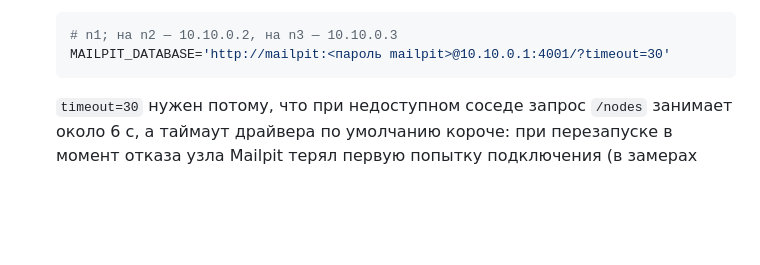
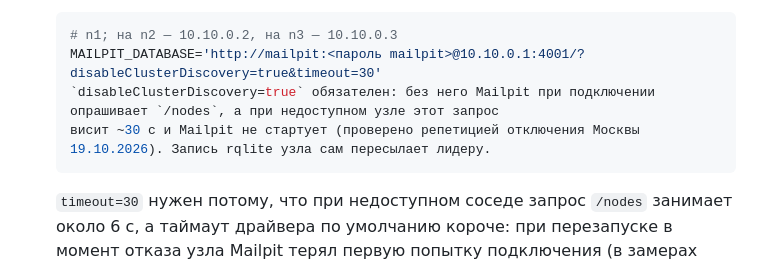
Before and after one commit to lct-testkit/deploy, a Markdown page: docs/ha-patroni.md, the part around the change. Drawn GitHub-style; blank space fills up the shorter version.

Commit message:
docs(ha): MAILPIT_DATABASE с disableClusterDiscovery=true — иначе Mailpit не стартует при недоступном узле

````diff
--- a/docs/ha-patroni.md
+++ b/docs/ha-patroni.md
@@ -166,7 +166,9 @@ cp compose/ha/rqlite-auth.example.json /opt/rqlite/auth.json && chmod 600 /opt/r
 
    ```bash
    # n1; на n2 — 10.10.0.2, на n3 — 10.10.0.3
-   MAILPIT_DATABASE='http://mailpit:<пароль mailpit>@10.10.0.1:4001/?timeout=30'
+   MAILPIT_DATABASE='http://mailpit:<пароль mailpit>@10.10.0.1:4001/?disableClusterDiscovery=true&timeout=30'
+   `disableClusterDiscovery=true` обязателен: без него Mailpit при подключении опрашивает `/nodes`, а при недоступном узле этот запрос
+   висит ~30 с и Mailpit не стартует (проверено репетицией отключения Москвы 19.10.2026). Запись rqlite узла сам пересылает лидеру.
    ```
 
    `timeout=30` нужен потому, что при недоступном соседе запрос `/nodes` занимает около 6 с, а таймаут драйвера по умолчанию
````
